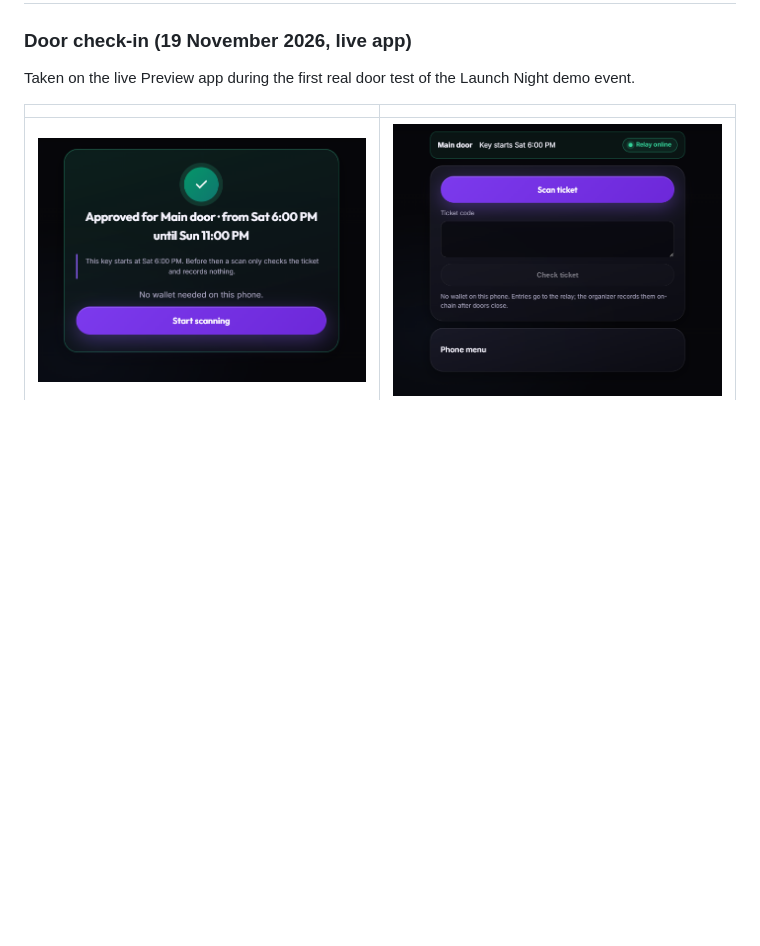
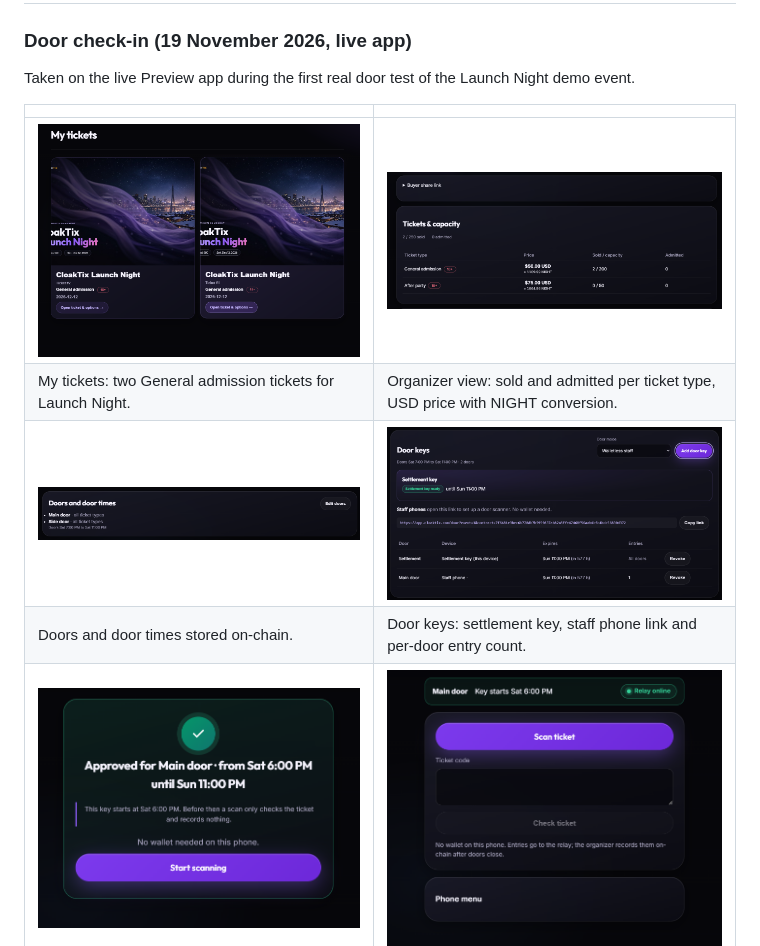
Before and after one commit to peejay0786-star/cloaktix, a Markdown page: README.md, the part around the change. Drawn GitHub-style; pictures changed too: docs/screenshots/egg40/01-my-tickets.png (added), docs/screenshots/egg40/02-tickets-capacity.png (added), docs/screenshots/egg40/03-doors.png (added); blank space fills up the shorter version.

Commit message:
Docs: organizer and ticket screenshots for door check-in (19 Nov)

```diff
--- a/README.md
+++ b/README.md
@@ -83,6 +83,10 @@ Taken on the live Preview app during the first real door test of the Launch Nigh
 
 | | |
 |---|---|
+| ![My tickets](docs/screenshots/egg40/01-my-tickets.png) | ![Tickets and capacity](docs/screenshots/egg40/02-tickets-capacity.png) |
+| My tickets: two General admission tickets for Launch Night. | Organizer view: sold and admitted per ticket type, USD price with NIGHT conversion. |
+| ![Doors and door times](docs/screenshots/egg40/03-doors.png) | ![Door keys](docs/screenshots/egg40/04-door-keys.png) |
+| Doors and door times stored on-chain. | Door keys: settlement key, staff phone link and per-door entry count. |
 | ![Staff phone approved for Main door](docs/screenshots/egg40/05-staff-phone-approved.png) | ![Staff door scanner, no wallet](docs/screenshots/egg40/06-staff-scanner.png) |
 | Staff phone approved on-chain for Main door. No wallet on the phone. | Door scanner with relay status and key window. |
 | ![Camera scan](docs/screenshots/egg40/07-camera-scan.png) | ![Valid, admit 1](docs/screenshots/egg40/09-valid.png) |
```
